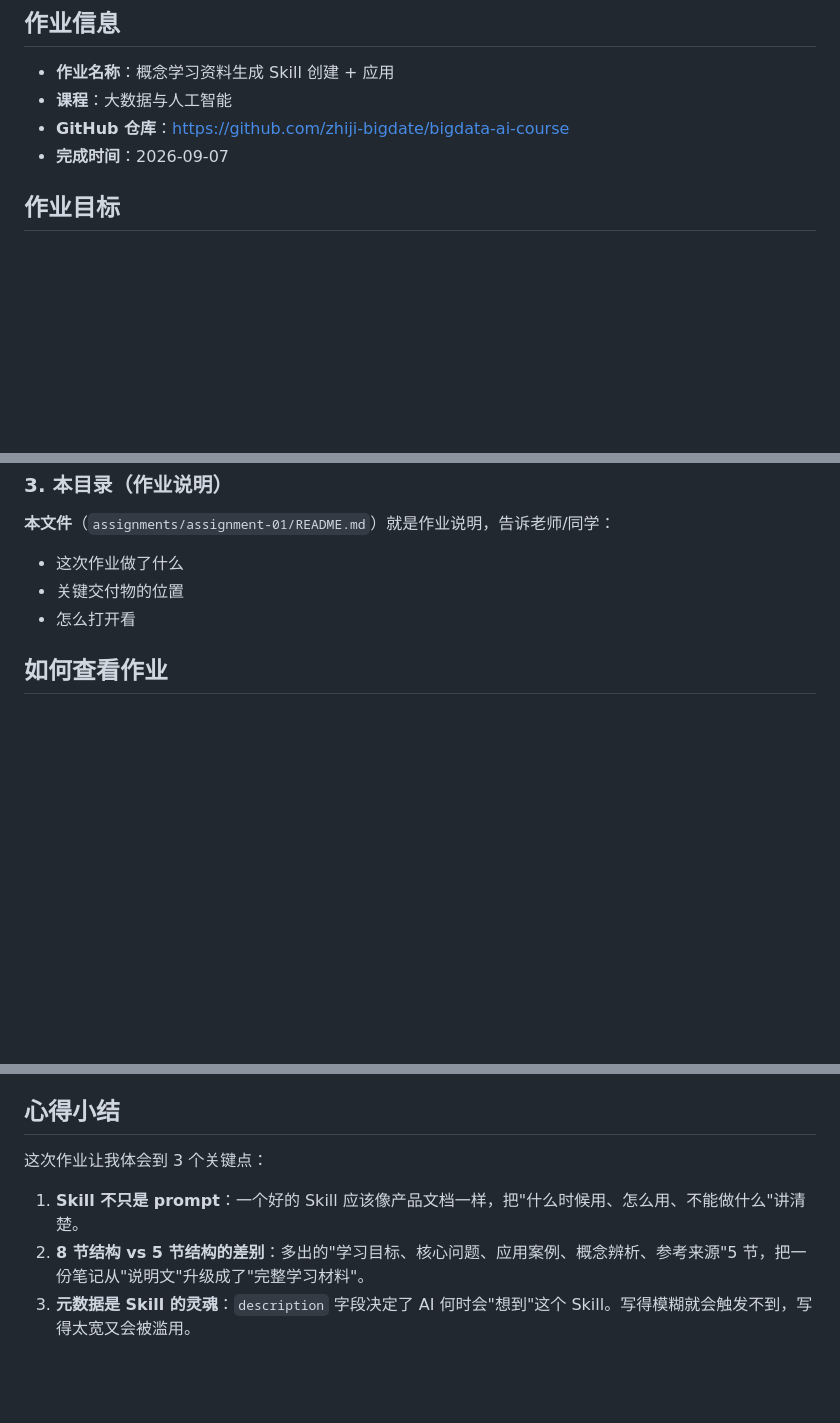
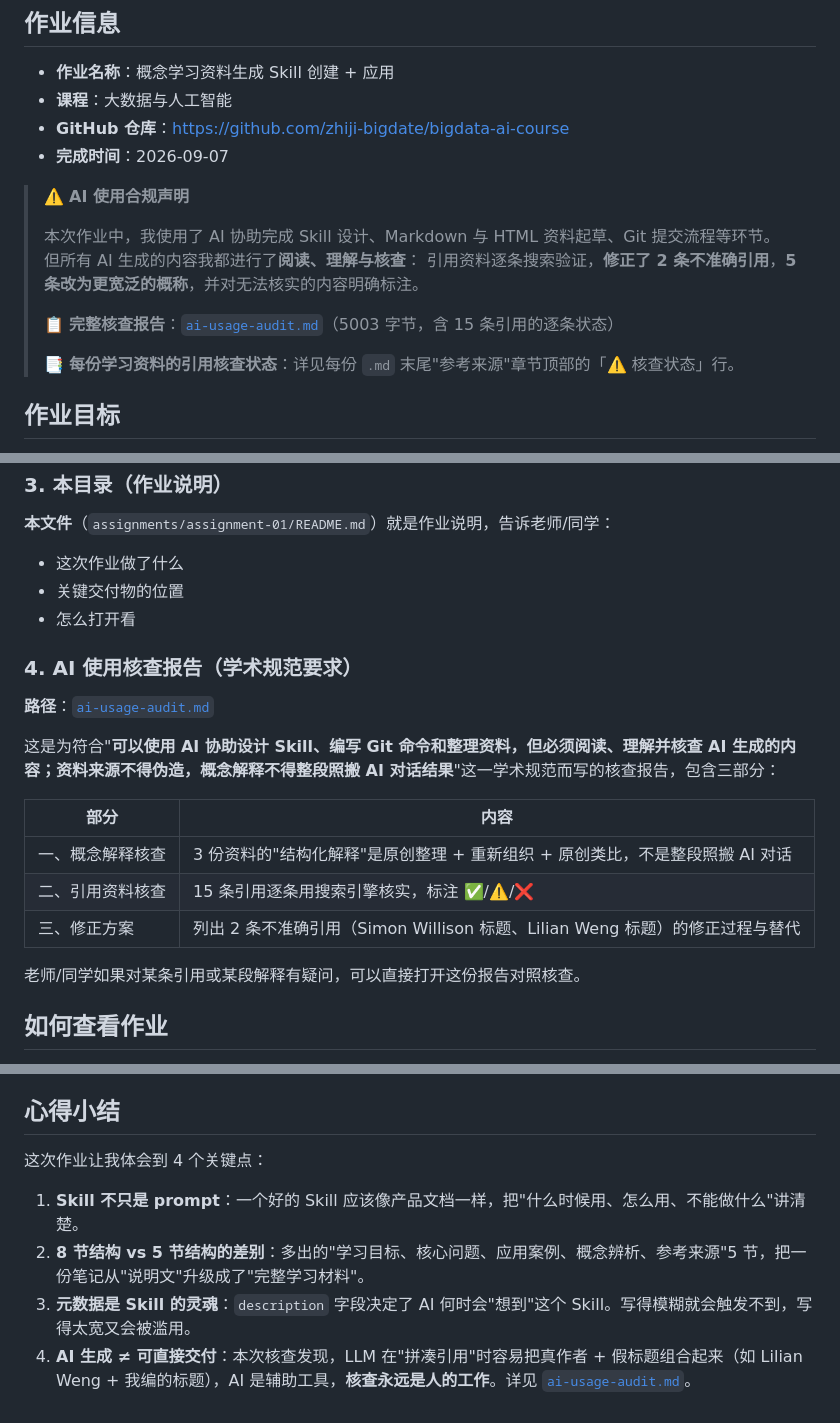
Before and after one commit to zhiji-bigdate/bigdata-ai-course, a Markdown page: assignments/assignment-01/README.md, 3 parts joined by grey strips. GitHub-like rendering; blank space fills up the shorter version.

Commit message:
在作业说明中突出 AI 使用核查报告：顶部 callout + 交付物清单第 4 项 + 心得第 4 点

```diff
--- a/assignments/assignment-01/README.md
+++ b/assignments/assignment-01/README.md
@@ -6,6 +6,16 @@
 - **课程**：大数据与人工智能
 - **GitHub 仓库**：https://github.com/zhiji-bigdate/bigdata-ai-course
 - **完成时间**：2026-09-07
+
+> ⚠️ **AI 使用合规声明**
+>
+> 本次作业中，我使用了 AI 协助完成 Skill 设计、Markdown 与 HTML 资料起草、Git 提交流程等环节。
+> 但所有 AI 生成的内容我都进行了**阅读、理解与核查**：
+> 引用资料逐条搜索验证，**修正了 2 条不准确引用**，**5 条改为更宽泛的概称**，并对无法核实的内容明确标注。
+>
+> 📋 **完整核查报告**：[`ai-usage-audit.md`](./ai-usage-audit.md)（5003 字节，含 15 条引用的逐条状态）
+>
+> 📑 **每份学习资料的引用核查状态**：详见每份 `.md` 末尾"参考来源"章节顶部的「⚠️ 核查状态」行。
 
 ## 作业目标
 
@@ -62,6 +72,20 @@
 - 关键交付物的位置
 - 怎么打开看
 
+### 4. AI 使用核查报告（学术规范要求）
+
+**路径**：[`ai-usage-audit.md`](./ai-usage-audit.md)
+
+这是为符合"**可以使用 AI 协助设计 Skill、编写 Git 命令和整理资料，但必须阅读、理解并核查 AI 生成的内容；资料来源不得伪造，概念解释不得整段照搬 AI 对话结果**"这一学术规范而写的核查报告，包含三部分：
+
+| 部分 | 内容 |
+|------|------|
+| 一、概念解释核查 | 3 份资料的"结构化解释"是原创整理 + 重新组织 + 原创类比，不是整段照搬 AI 对话 |
+| 二、引用资料核查 | 15 条引用逐条用搜索引擎核实，标注 ✅/⚠️/❌ |
+| 三、修正方案 | 列出 2 条不准确引用（Simon Willison 标题、Lilian Weng 标题）的修正过程与替代 |
+
+老师/同学如果对某条引用或某段解释有疑问，可以直接打开这份报告对照核查。
+
 ## 如何查看作业
 
 1. **打开 GitHub 仓库**：https://github.com/zhiji-bigdate/bigdata-ai-course
@@ -74,8 +98,9 @@
 
 ## 心得小结
 
-这次作业让我体会到 3 个关键点：
+这次作业让我体会到 4 个关键点：
 
 1. **Skill 不只是 prompt**：一个好的 Skill 应该像产品文档一样，把"什么时候用、怎么用、不能做什么"讲清楚。
 2. **8 节结构 vs 5 节结构的差别**：多出的"学习目标、核心问题、应用案例、概念辨析、参考来源"5 节，把一份笔记从"说明文"升级成了"完整学习材料"。
 3. **元数据是 Skill 的灵魂**：`description` 字段决定了 AI 何时会"想到"这个 Skill。写得模糊就会触发不到，写得太宽又会被滥用。
+4. **AI 生成 ≠ 可直接交付**：本次核查发现，LLM 在"拼凑引用"时容易把真作者 + 假标题组合起来（如 Lilian Weng + 我编的标题），AI 是辅助工具，**核查永远是人的工作**。详见 [`ai-usage-audit.md`](./ai-usage-audit.md)。
```
